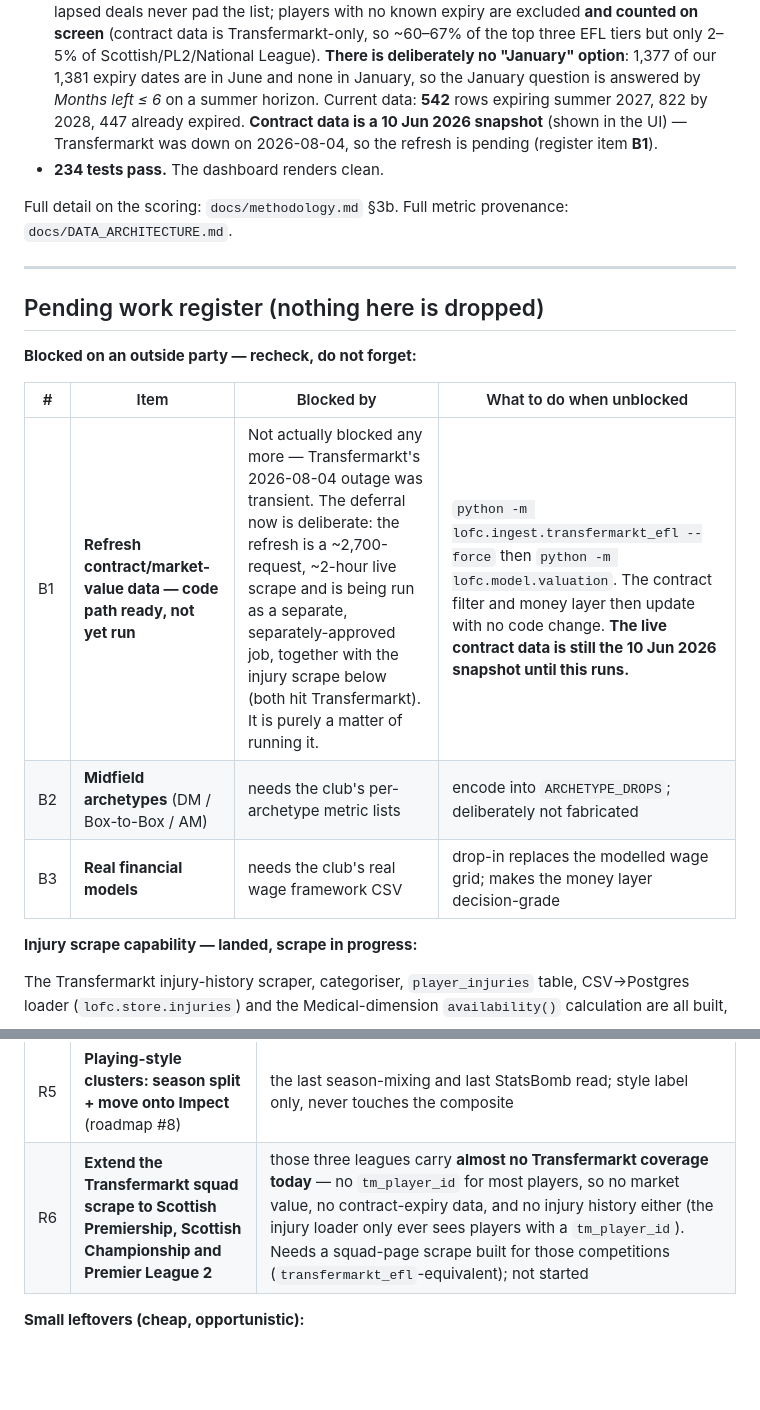
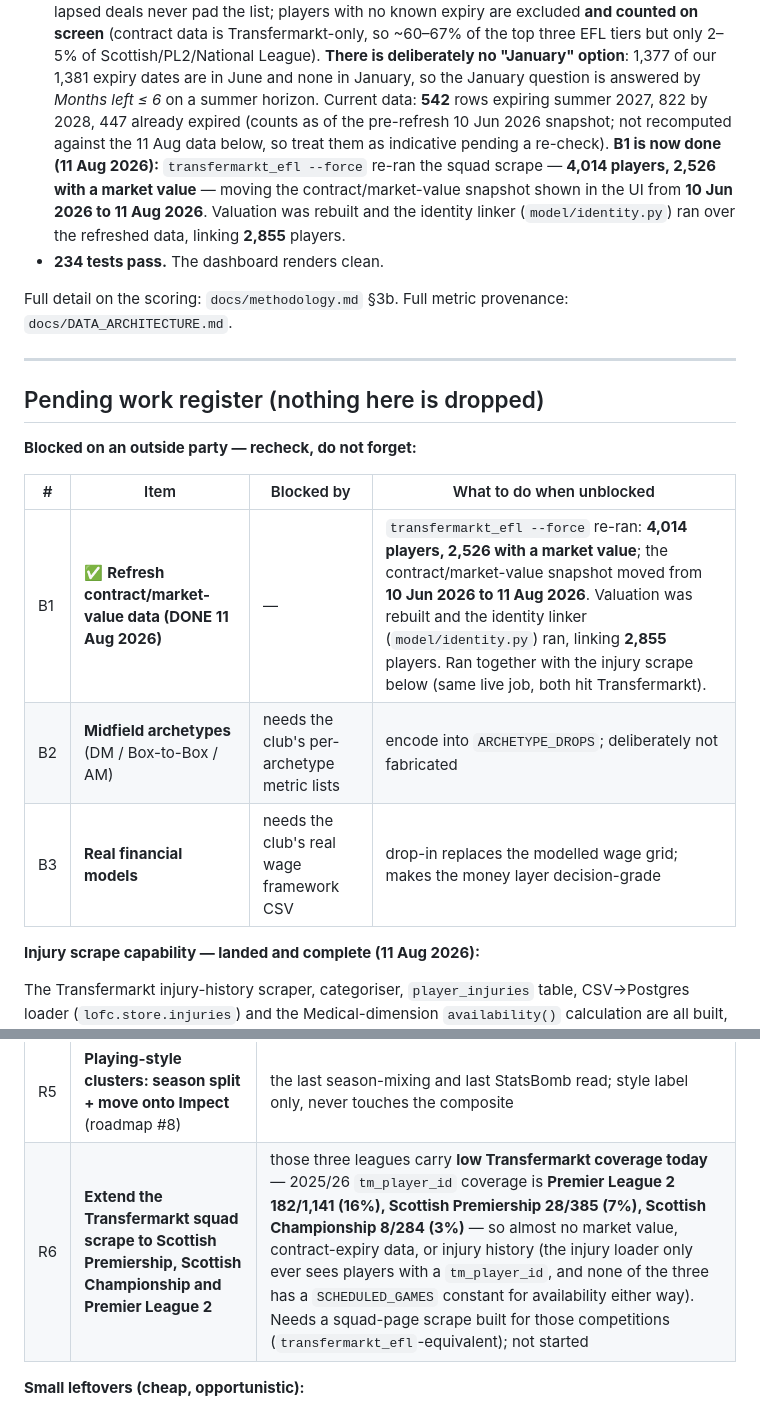
Before and after one commit to FardeenIdrus/Leyton_Orient_FC_Player_Stats, a Markdown page: plan/BUILD_PLAN.md, 2 parts joined by grey strips. Drawn GitHub-style; blank space fills up the shorter version.

```diff
--- a/plan/BUILD_PLAN.md
+++ b/plan/BUILD_PLAN.md
@@ -125,8 +125,12 @@ only to seed player identity — stable IDs, birth dates, league names — durin
   but only 2–5% of Scottish/PL2/National League). **There is deliberately no "January" option**:
   1,377 of our 1,381 expiry dates are in June and none in January, so the January question is
   answered by *Months left ≤ 6* on a summer horizon. Current data: **542** rows expiring summer
-  2027, 822 by 2028, 447 already expired. **Contract data is a 10 Jun 2026 snapshot** (shown in the
-  UI) — Transfermarkt was down on 2026-08-04, so the refresh is pending (register item **B1**).
+  2027, 822 by 2028, 447 already expired (counts as of the pre-refresh 10 Jun 2026 snapshot; not
+  recomputed against the 11 Aug data below, so treat them as indicative pending a re-check).
+  **B1 is now done (11 Aug 2026):** `transfermarkt_efl --force` re-ran the squad scrape — **4,014
+  players, 2,526 with a market value** — moving the contract/market-value snapshot shown in the UI
+  from **10 Jun 2026 to 11 Aug 2026**. Valuation was rebuilt and the identity linker
+  (`model/identity.py`) ran over the refreshed data, linking **2,855** players.
 - **234 tests pass.** The dashboard renders clean.
 
 Full detail on the scoring: `docs/methodology.md` §3b. Full metric provenance:
@@ -140,11 +144,11 @@ Full detail on the scoring: `docs/methodology.md` §3b. Full metric provenance:
 
 | # | Item | Blocked by | What to do when unblocked |
 |---|---|---|---|
-| B1 | **Refresh contract/market-value data — code path ready, not yet run** | Not actually blocked any more — Transfermarkt's 2026-08-04 outage was transient. The deferral now is deliberate: the refresh is a ~2,700-request, ~2-hour live scrape and is being run as a separate, separately-approved job, together with the injury scrape below (both hit Transfermarkt). It is purely a matter of running it. | `python -m lofc.ingest.transfermarkt_efl --force` then `python -m lofc.model.valuation`. The contract filter and money layer then update with no code change. **The live contract data is still the 10 Jun 2026 snapshot until this runs.** |
+| B1 | ✅ **Refresh contract/market-value data (DONE 11 Aug 2026)** | — | `transfermarkt_efl --force` re-ran: **4,014 players, 2,526 with a market value**; the contract/market-value snapshot moved from **10 Jun 2026 to 11 Aug 2026**. Valuation was rebuilt and the identity linker (`model/identity.py`) ran, linking **2,855** players. Ran together with the injury scrape below (same live job, both hit Transfermarkt). |
 | B2 | **Midfield archetypes** (DM / Box-to-Box / AM) | needs the club's per-archetype metric lists | encode into `ARCHETYPE_DROPS`; deliberately not fabricated |
 | B3 | **Real financial models** | needs the club's real wage framework CSV | drop-in replaces the modelled wage grid; makes the money layer decision-grade |
 
-**Injury scrape capability — landed, scrape in progress:**
+**Injury scrape capability — landed and complete (11 Aug 2026):**
 
 The Transfermarkt injury-history scraper, categoriser, `player_injuries` table, CSV→Postgres
 loader (`lofc.store.injuries`) and the Medical-dimension `availability()` calculation are all
@@ -206,7 +260,7 @@ is skipped cleanly, not treated as an error. **Update `LIVE_SEASON_ID` each Augu
 | R3 | **Scout-entry fields** for Psychological + Medical (roadmap #4) | completes the club's 7-dimension framework — the biggest remaining gap vs the club document |
 | R4 | **Full StatsBomb retirement** (roadmap #6) | seed identity from Impect, delete the ingest + ~21 GB raw events + 22 dead all-NULL columns |
 | R5 | **Playing-style clusters: season split + move onto Impect** (roadmap #8) | the last season-mixing and last StatsBomb read; style label only, never touches the composite |
-| R6 | **Extend the Transfermarkt squad scrape to Scottish Premiership, Scottish Championship and Premier League 2** | those three leagues carry **almost no Transfermarkt coverage today** — no `tm_player_id` for most players, so no market value, no contract-expiry data, and no injury history either (the injury loader only ever sees players with a `tm_player_id`). Needs a squad-page scrape built for those competitions (`transfermarkt_efl`-equivalent); not started |
+| R6 | **Extend the Transfermarkt squad scrape to Scottish Premiership, Scottish Championship and Premier League 2** | those three leagues carry **low Transfermarkt coverage today** — 2025/26 `tm_player_id` coverage is **Premier League 2 182/1,141 (16%), Scottish Premiership 28/385 (7%), Scottish Championship 8/284 (3%)** — so almost no market value, contract-expiry data, or injury history (the injury loader only ever sees players with a `tm_player_id`, and none of the three has a `SCHEDULED_GAMES` constant for availability either way). Needs a squad-page scrape built for those competitions (`transfermarkt_efl`-equivalent); not started |
 
 **Small leftovers (cheap, opportunistic):**
 
```
Also changed, not shown: other parts of plan/BUILD_PLAN.md (+67 -17 lines), docs/DATA_ARCHITECTURE.md (+53 -15 lines).
